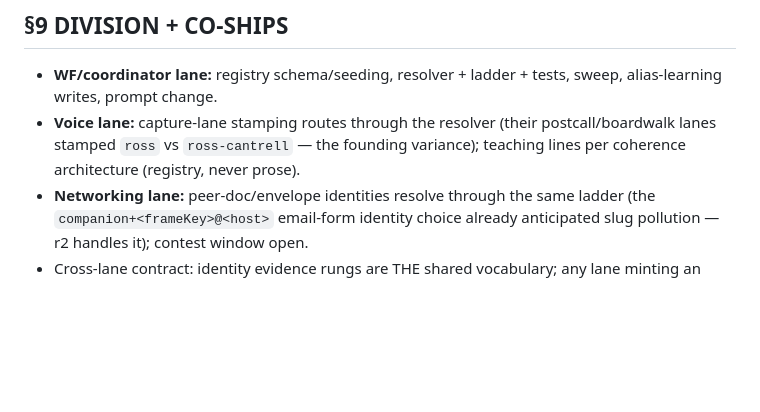
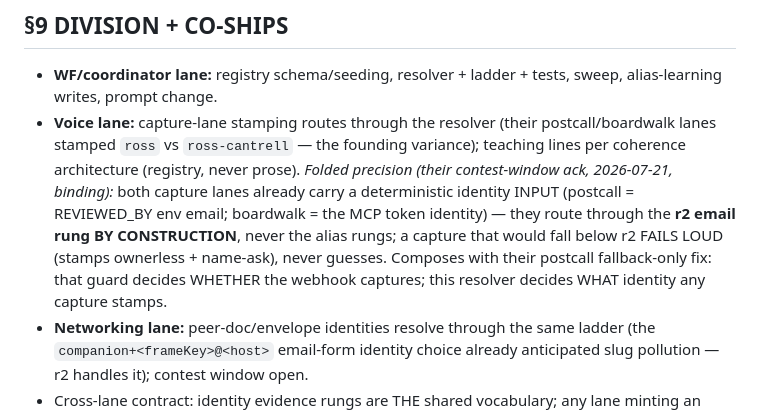
Before and after one commit to rosscantrell/viktora-threshold, a Markdown page: WP-PERSON-REGISTRY-BRIEF-2026-07-21.md, the part around the change. Rendered like a GitHub page; blank space fills up the shorter version.

Commit message:
docs(brief): fold voice-lane contest-window precision — capture lanes hit the email rung by construction, fail loud below it
Co-Authored-By: Claude Fable 5 <noreply@anthropic.com>

```diff
--- a/WP-PERSON-REGISTRY-BRIEF-2026-07-21.md
+++ b/WP-PERSON-REGISTRY-BRIEF-2026-07-21.md
@@ -123,6 +123,14 @@ sets) makes the ladder decidable.
 - **Voice lane:** capture-lane stamping routes through the resolver (their
   postcall/boardwalk lanes stamped `ross` vs `ross-cantrell` — the founding
   variance); teaching lines per coherence architecture (registry, never prose).
+  *Folded precision (their contest-window ack, 2026-07-21, binding):* both
+  capture lanes already carry a deterministic identity INPUT (postcall =
+  REVIEWED_BY env email; boardwalk = the MCP token identity) — they route
+  through the **r2 email rung BY CONSTRUCTION**, never the alias rungs; a
+  capture that would fall below r2 FAILS LOUD (stamps ownerless + name-ask),
+  never guesses. Composes with their postcall fallback-only fix: that guard
+  decides WHETHER the webhook captures; this resolver decides WHAT identity
+  any capture stamps.
 - **Networking lane:** peer-doc/envelope identities resolve through the same
   ladder (the `companion+<frameKey>@<host>` email-form identity choice already
   anticipated slug pollution — r2 handles it); contest window open.
```
